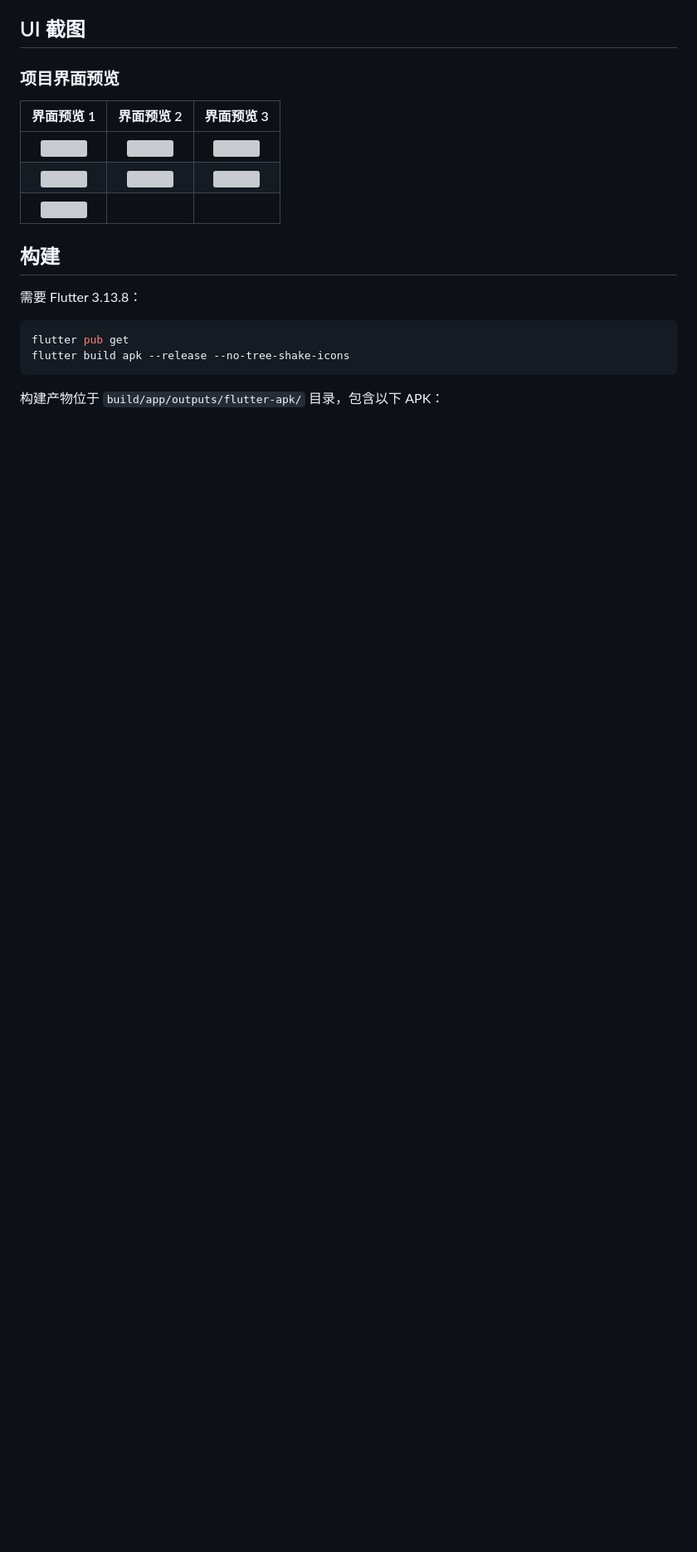
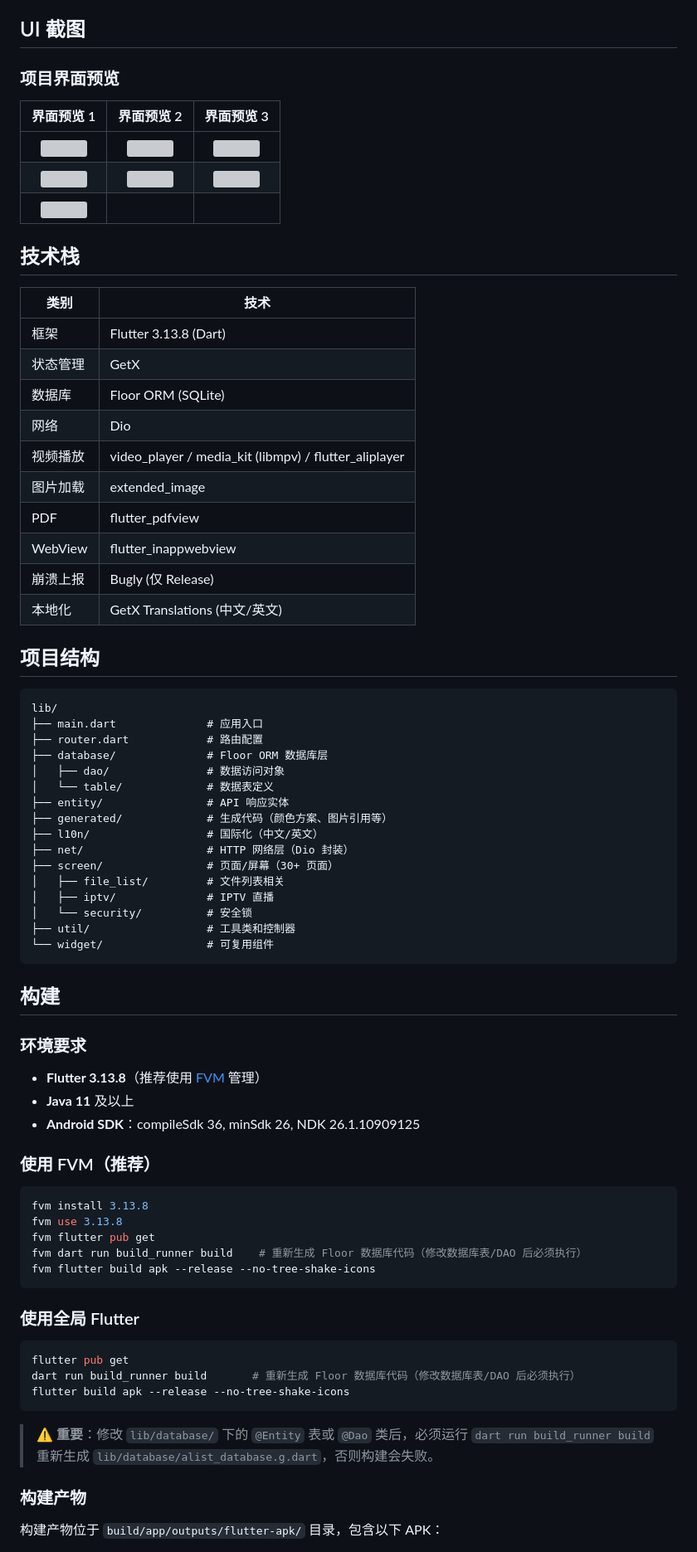
Before and after one commit to nu1lkali/AlistClientN, a Markdown page: README.md, the part around one of its changes. Shown at 83% size. Rendered like a GitHub page; blank space fills up the shorter version; grey boxes are pictures that could not be loaded.

````diff
--- a/README.md
+++ b/README.md
@@ -191,14 +245,70 @@ https://wwanb.lanzoum.com/b016kpl6ub
 | <img src="https://img.erpweb.eu.org/imgs/2026/04/7f71f3cf43822283.jpg" width="250"> | <img src="https://img.erpweb.eu.org/imgs/2026/04/91ca257bb62f2d09.jpg" width="250"> | <img src="https://img.erpweb.eu.org/imgs/2026/04/c96448889173df98.jpg" width="250"> |
 | <img src="https://img.erpweb.eu.org/imgs/2026/04/64442e665e6bca3b.jpg" width="250"> | | |
 
+## 技术栈
+
+| 类别 | 技术 |
+|---|---|
+| 框架 | Flutter 3.13.8 (Dart) |
+| 状态管理 | GetX |
+| 数据库 | Floor ORM (SQLite) |
+| 网络 | Dio |
+| 视频播放 | video_player / media_kit (libmpv) / flutter_aliplayer |
+| 图片加载 | extended_image |
+| PDF | flutter_pdfview |
+| WebView | flutter_inappwebview |
+| 崩溃上报 | Bugly (仅 Release) |
+| 本地化 | GetX Translations (中文/英文) |
+
+## 项目结构
+
+```
+lib/
+├── main.dart              # 应用入口
+├── router.dart            # 路由配置
+├── database/              # Floor ORM 数据库层
+│   ├── dao/               # 数据访问对象
+│   └── table/             # 数据表定义
+├── entity/                # API 响应实体
+├── generated/             # 生成代码（颜色方案、图片引用等）
+├── l10n/                  # 国际化（中文/英文）
+├── net/                   # HTTP 网络层（Dio 封装）
+├── screen/                # 页面/屏幕（30+ 页面）
+│   ├── file_list/         # 文件列表相关
+│   ├── iptv/              # IPTV 直播
+│   └── security/          # 安全锁
+├── util/                  # 工具类和控制器
+└── widget/                # 可复用组件
+```
 
 ## 构建
 
-需要 Flutter 3.13.8：
+### 环境要求
+
+- **Flutter 3.13.8**（推荐使用 [FVM](https://fvm.app/) 管理）
+- **Java 11** 及以上
+- **Android SDK**：compileSdk 36, minSdk 26, NDK 26.1.10909125
+
+### 使用 FVM（推荐）
+
+```bash
+fvm install 3.13.8
+fvm use 3.13.8
+fvm flutter pub get
+fvm dart run build_runner build    # 重新生成 Floor 数据库代码（修改数据库表/DAO 后必须执行）
+fvm flutter build apk --release --no-tree-shake-icons
+```
+
+### 使用全局 Flutter
 
 ```bash
 flutter pub get
+dart run build_runner build       # 重新生成 Floor 数据库代码（修改数据库表/DAO 后必须执行）
 flutter build apk --release --no-tree-shake-icons
 ```
 
+> ⚠️ **重要**：修改 `lib/database/` 下的 `@Entity` 表或 `@Dao` 类后，必须运行 `dart run build_runner build` 重新生成 `lib/database/alist_database.g.dart`，否则构建会失败。
+
+### 构建产物
+
 构建产物位于 `build/app/outputs/flutter-apk/` 目录，包含以下 APK：
````
Also changed, not shown: other parts of README.md (+87 -7 lines).
